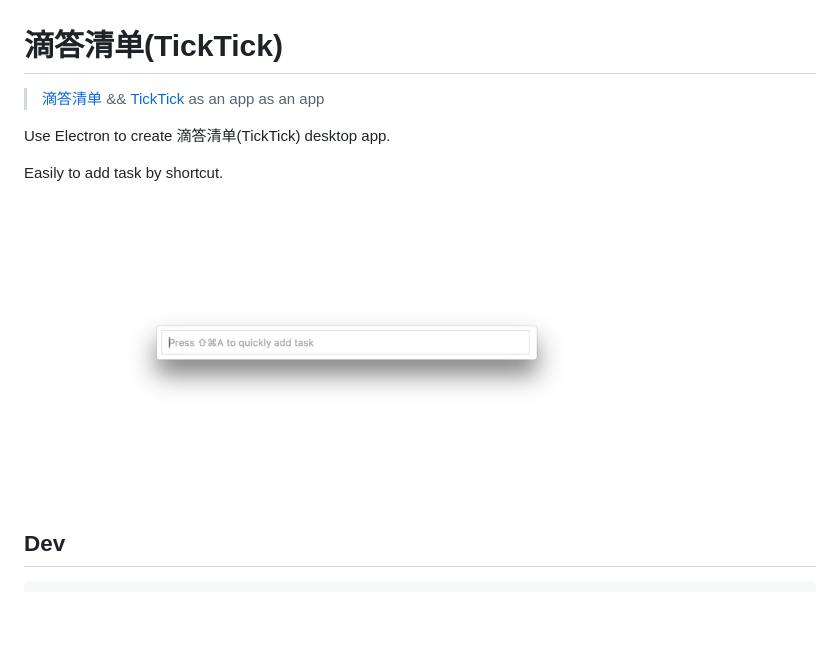
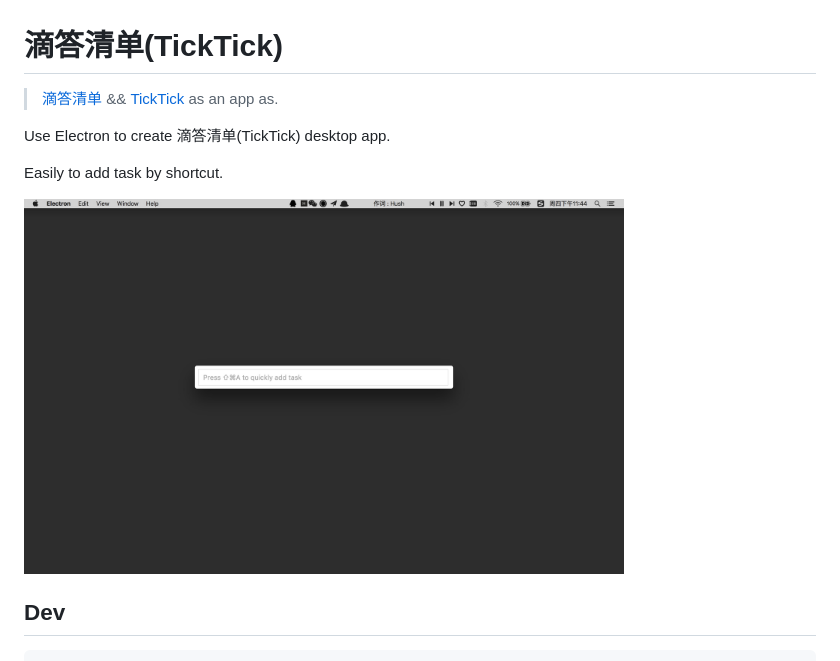
Before and after one commit to xwartz/dida, a Markdown page: README.md, the part around the change. GitHub-like rendering; pictures changed too: screenshot.png; blank space fills up the shorter version.

Commit message:
update screenshot

```diff
--- a/README.md
+++ b/README.md
@@ -1,6 +1,6 @@
 # 滴答清单(TickTick)
 
-> [滴答清单](https://dida365.com/) && [TickTick](https://ticktick.com/) as an app as an app
+> [滴答清单](https://dida365.com/) && [TickTick](https://ticktick.com/) as an app as.
 
 Use Electron to create 滴答清单(TickTick) desktop app.
 
```
